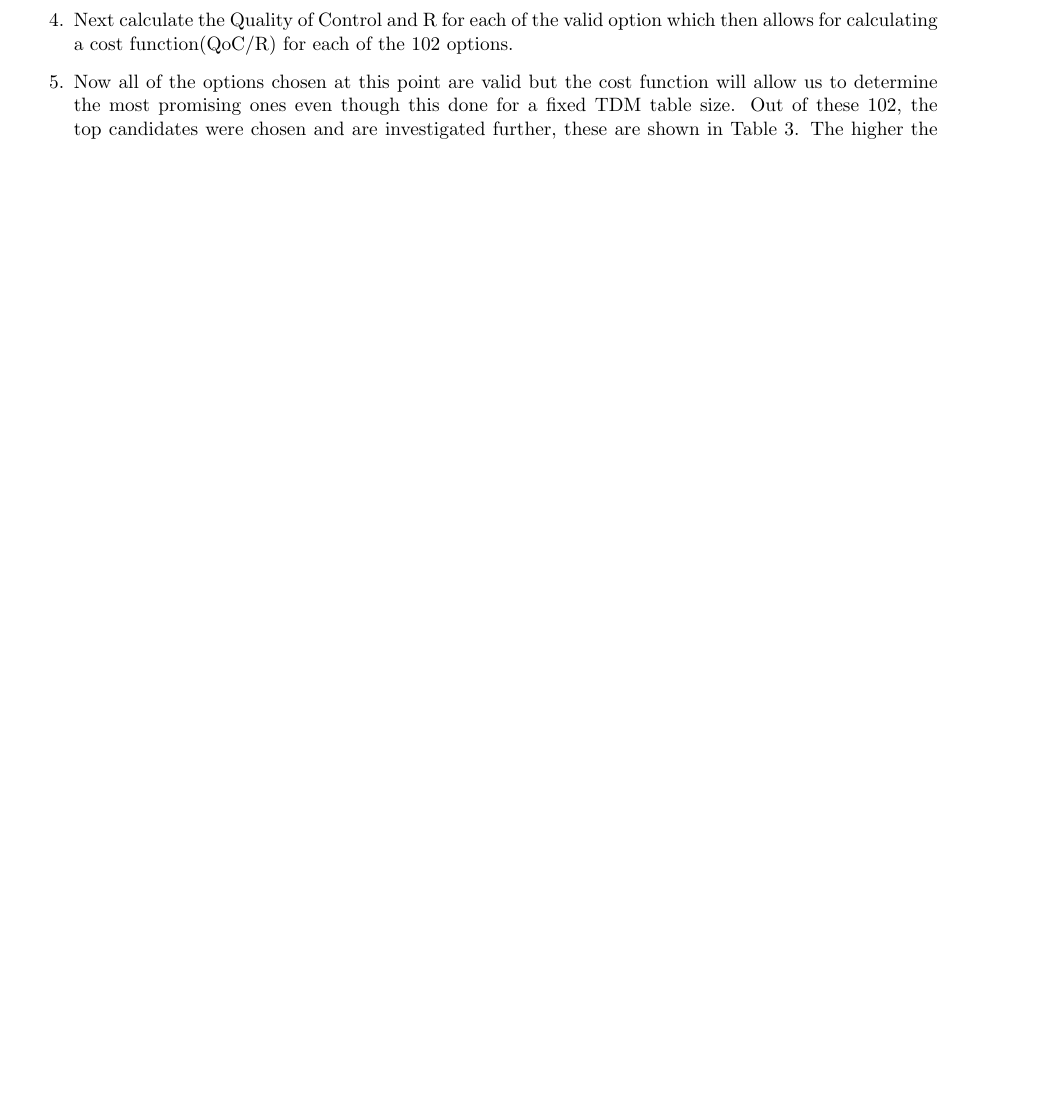
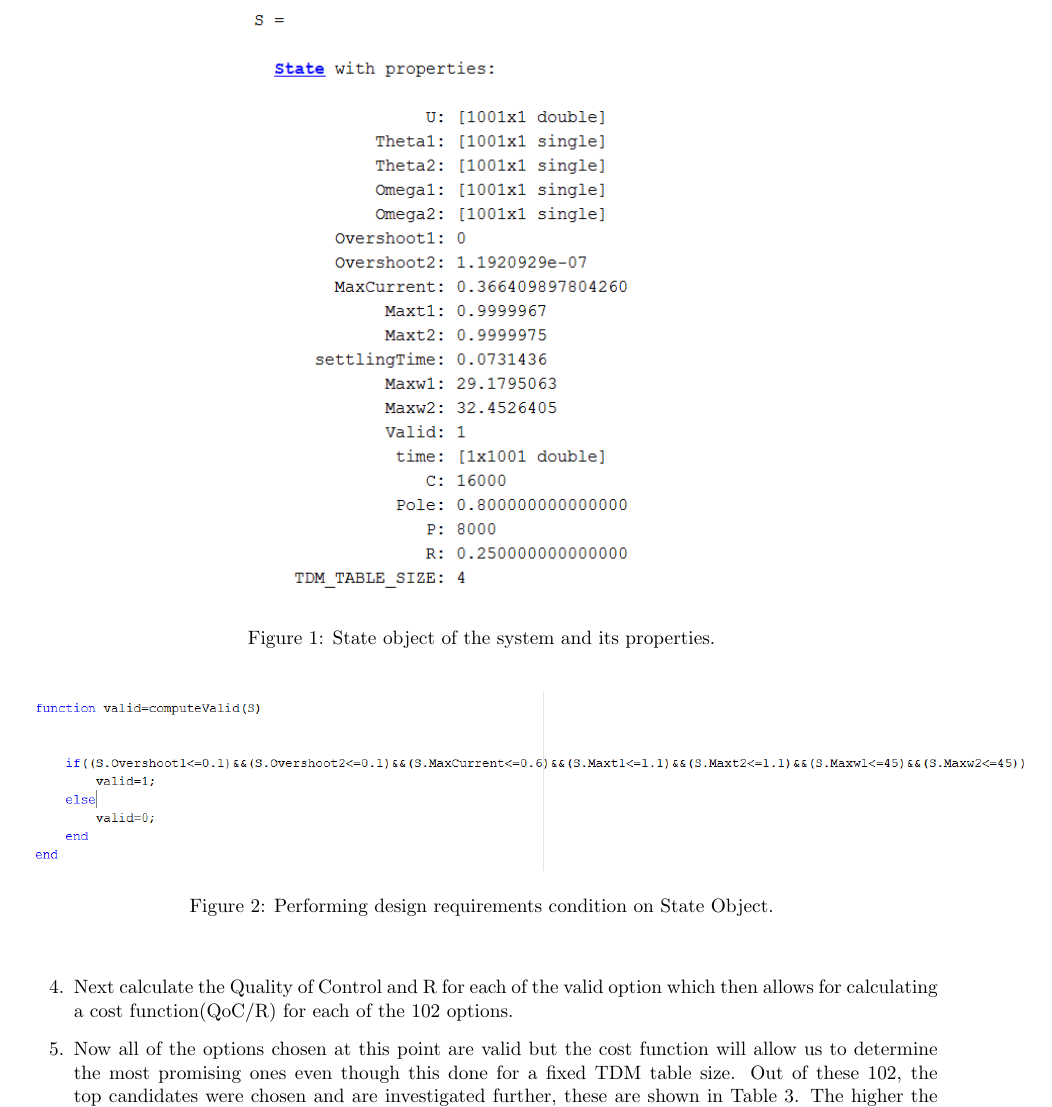
Before and after one commit to snoste/iot, a LaTeX document (ecs-git/report/main.tex, which reads ecs-git/report/platform.tex): part of page 4 of 6 before the commit and part of page 4 of 7 after it, cut at the place of the change, the shorter picture padded with empty space. Compiled offline with pdfLaTeX.

Commit message:
addedimages

```diff
--- a/ecs-git/report/platform.tex
+++ b/ecs-git/report/platform.tex
@@ -12,3 +12,16 @@ In Section \ref{sec:steps} the steps to the findings of sufficient values for P,
 \subsection{Design and Workflow}
 \label{sec:steps}
 This subsection will discuss selection of P,C, Sensor to actuator delay and some choices considered for poles, TDM table size in order to meet the design constraints. To create an overview of how this was done, a timeline with the steps taken will be presented here.
+
+\begin{figure}[h!]
+	\begin{center}
+		\includegraphics[width=0.5\linewidth]{img/S}
+		\caption{State object of the system and its properties.}
+		\label{fig:S}
+	\end{center}
+\end{figure}
+
+\begin{figure}[h!]
+	\begin{center}
+		\includegraphics[width=1.1\linewidth]{img/valid}
+		\caption{Performing design requirements condition on State Object.}
```
Also changed, not shown: ecs-git/report/results.tex (+1 -1 lines), ecs-git/report/img/S.PNG (added), ecs-git/report/img/valid.PNG (added), ecs-git/report/platform.tex (5 more changed lines).
